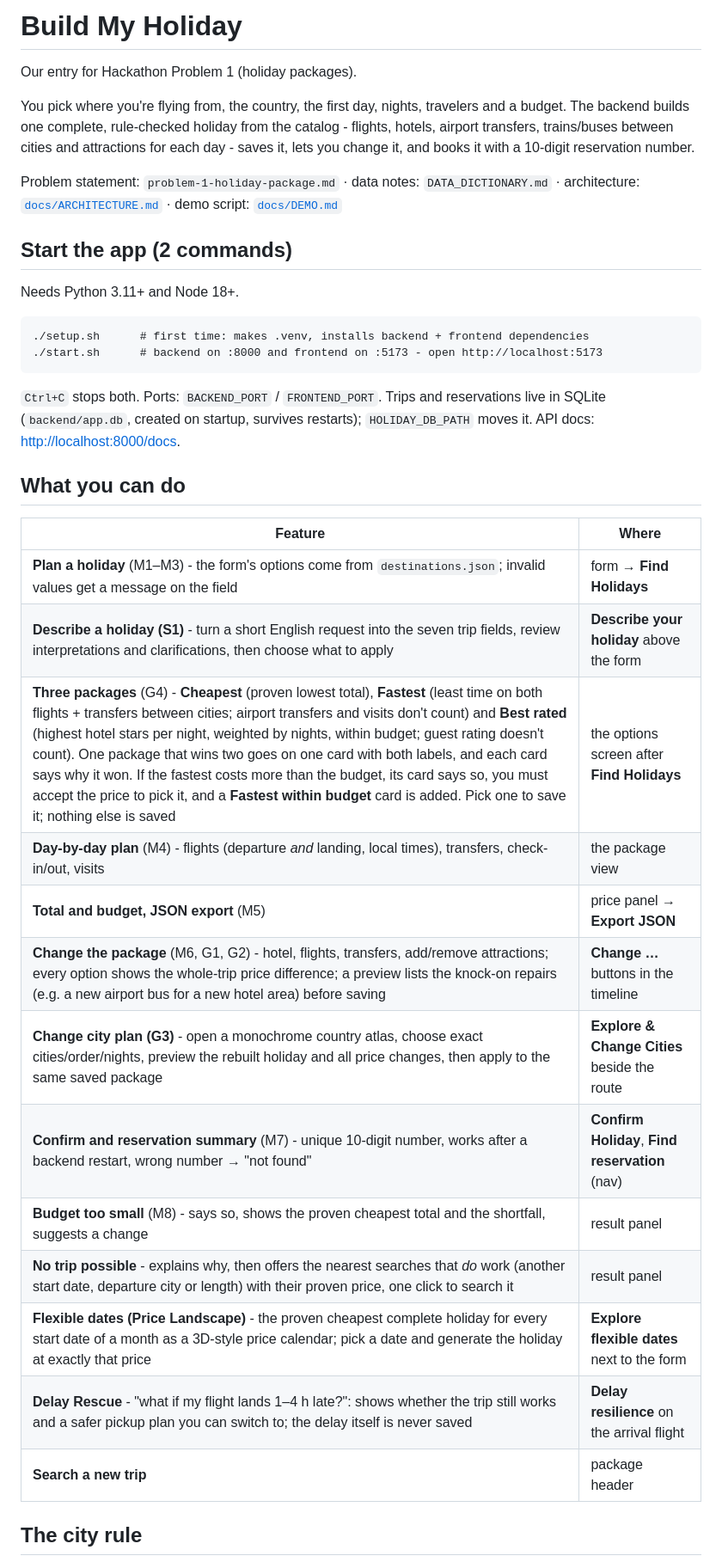
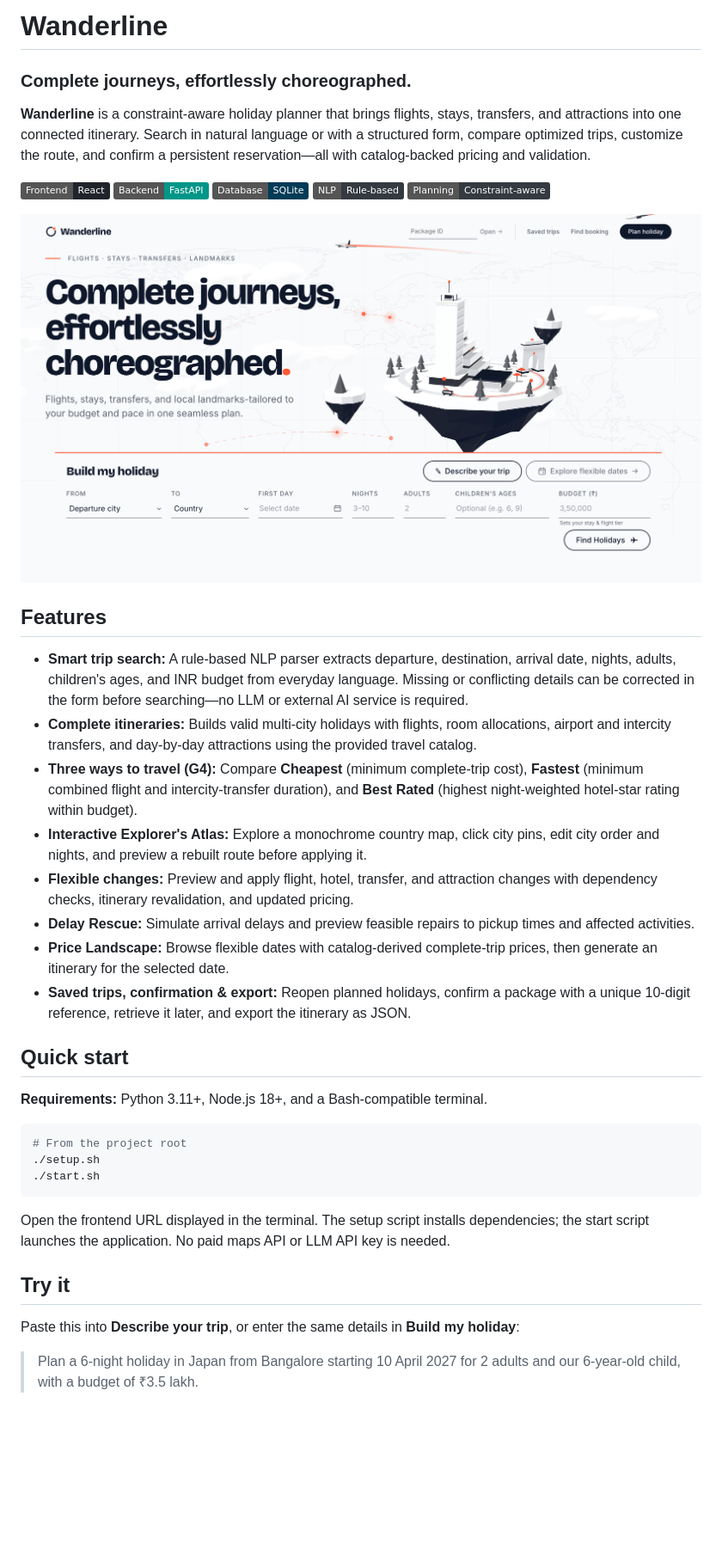
Before and after one commit to diyanarula15/Hackexcellence, a Markdown page: README.md, the part around one of its changes. Shown at 86% size. Rendered like a GitHub page; pictures changed too: assets/homepage.png (added); badges without logos; blank space fills up the shorter version.

````diff
--- a/README.md
+++ b/README.md
@@ -1,44 +1,39 @@
-# Build My Holiday
+# Wanderline
 
-Our entry for Hackathon Problem 1 (holiday packages).
+### Complete journeys, effortlessly choreographed.
 
-You pick where you're flying from, the country, the first day, nights, travelers and a budget. The
-backend builds one complete, rule-checked holiday from the catalog - flights, hotels, airport
-transfers, trains/buses between cities and attractions for each day - saves it, lets you change it,
-and books it with a 10-digit reservation number.
+**Wanderline** is a constraint-aware holiday planner that brings flights, stays, transfers, and attractions into one connected itinerary. Search in natural language or with a structured form, compare optimized trips, customize the route, and confirm a persistent reservation—all with catalog-backed pricing and validation.
 
-Problem statement: `problem-1-holiday-package.md` · data notes: `DATA_DICTIONARY.md` ·
-architecture: [`docs/ARCHITECTURE.md`](docs/ARCHITECTURE.md) · demo script: [`docs/DEMO.md`](docs/DEMO.md)
+![React](https://img.shields.io/badge/Frontend-React-20232A?logo=react&logoColor=61DAFB) ![FastAPI](https://img.shields.io/badge/Backend-FastAPI-009688?logo=fastapi&logoColor=white) ![SQLite](https://img.shields.io/badge/Database-SQLite-003B57?logo=sqlite&logoColor=white) ![NLP](https://img.shields.io/badge/NLP-Rule--based-343A40) ![Planner](https://img.shields.io/badge/Planning-Constraint--aware-343A40)
 
-## Start the app (2 commands)
+![Wanderline homepage](assets/homepage.png)
 
-Needs Python 3.11+ and Node 18+.
+## Features
 
-```
-./setup.sh      # first time: makes .venv, installs backend + frontend dependencies
-./start.sh      # backend on :8000 and frontend on :5173 - open http://localhost:5173
+- **Smart trip search:** A rule-based NLP parser extracts departure, destination, arrival date, nights, adults, children's ages, and INR budget from everyday language. Missing or conflicting details can be corrected in the form before searching—no LLM or external AI service is required.
+- **Complete itineraries:** Builds valid multi-city holidays with flights, room allocations, airport and intercity transfers, and day-by-day attractions using the provided travel catalog.
+- **Three ways to travel (G4):** Compare **Cheapest** (minimum complete-trip cost), **Fastest** (minimum combined flight and intercity-transfer duration), and **Best Rated** (highest night-weighted hotel-star rating within budget).
+- **Interactive Explorer's Atlas:** Explore a monochrome country map, click city pins, edit city order and nights, and preview a rebuilt route before applying it.
+- **Flexible changes:** Preview and apply flight, hotel, transfer, and attraction changes with dependency checks, itinerary revalidation, and updated pricing.
+- **Delay Rescue:** Simulate arrival delays and preview feasible repairs to pickup times and affected activities.
+- **Price Landscape:** Browse flexible dates with catalog-derived complete-trip prices, then generate an itinerary for the selected date.
+- **Saved trips, confirmation & export:** Reopen planned holidays, confirm a package with a unique 10-digit reference, retrieve it later, and export the itinerary as JSON.
+
+## Quick start
+
+**Requirements:** Python 3.11+, Node.js 18+, and a Bash-compatible terminal.
+
+```bash
+# From the project root
+./setup.sh
+./start.sh
 ```
 
-`Ctrl+C` stops both. Ports: `BACKEND_PORT` / `FRONTEND_PORT`. Trips and reservations live in SQLite
-(`backend/app.db`, created on startup, survives restarts); `HOLIDAY_DB_PATH` moves it. API docs: <http://localhost:8000/docs>.
+Open the frontend URL displayed in the terminal. The setup script installs dependencies; the start script launches the application. No paid maps API or LLM API key is needed.
 
-## What you can do
+## Try it
 
-| Feature | Where |
-|---|---|
-| **Plan a holiday** (M1–M3) - the form's options come from `destinations.json`; invalid values get a message on the field | form → **Find Holidays** |
-| **Describe a holiday (S1)** - turn a short English request into the seven trip fields, review interpretations and clarifications, then choose what to apply | **Describe your holiday** above the form |
-| **Three packages** (G4) - **Cheapest** (proven lowest total), **Fastest** (least time on both flights + transfers between cities; airport transfers and visits don't count) and **Best rated** (highest hotel stars per night, weighted by nights, within budget; guest rating doesn't count). One package that wins two goes on one card with both labels, and each card says why it won. If the fastest costs more than the budget, its card says so, you must accept the price to pick it, and a **Fastest within budget** card is added. Pick one to save it; nothing else is saved | the options screen after **Find Holidays** |
-| **Day-by-day plan** (M4) - flights (departure *and* landing, local times), transfers, check-in/out, visits | the package view |
-| **Total and budget, JSON export** (M5) | price panel → **Export JSON** |
-| **Change the package** (M6, G1, G2) - hotel, flights, transfers, add/remove attractions; every option shows the whole-trip price difference; a preview lists the knock-on repairs (e.g. a new airport bus for a new hotel area) before saving | **Change …** buttons in the timeline |
-| **Change city plan (G3)** - open a monochrome country atlas, choose exact cities/order/nights, preview the rebuilt holiday and all price changes, then apply to the same saved package | **Explore & Change Cities** beside the route |
-| **Confirm and reservation summary** (M7) - unique 10-digit number, works after a backend restart, wrong number → "not found" | **Confirm Holiday**, **Find reservation** (nav) |
-| **Budget too small** (M8) - says so, shows the proven cheapest total and the shortfall, suggests a change | result panel |
-| **No trip possible** - explains why, then offers the nearest searches that *do* work (another start date, departure city or length) with their proven price, one click to search it | result panel |
-| **Flexible dates (Price Landscape)** - the proven cheapest complete holiday for every start date of a month as a 3D-style price calendar; pick a date and generate the holiday at exactly that price | **Explore flexible dates** next to the form |
-| **Delay Rescue** - "what if my flight lands 1–4 h late?": shows whether the trip still works and a safer pickup plan you can switch to; the delay itself is never saved | **Delay resilience** on the arrival flight |
-| **Search a new trip** | package header |
+Paste this into **Describe your trip**, or enter the same details in **Build my holiday**:
 
-## The city rule
+> Plan a 6-night holiday in Japan from Bangalore starting 10 April 2027 for 2 adults and our 6-year-old child, with a budget of ₹3.5 lakh.
 
````
Also changed, not shown: other parts of README.md (+48 -85 lines), assets/problem-1-flow.png (deleted), 3 other files.
